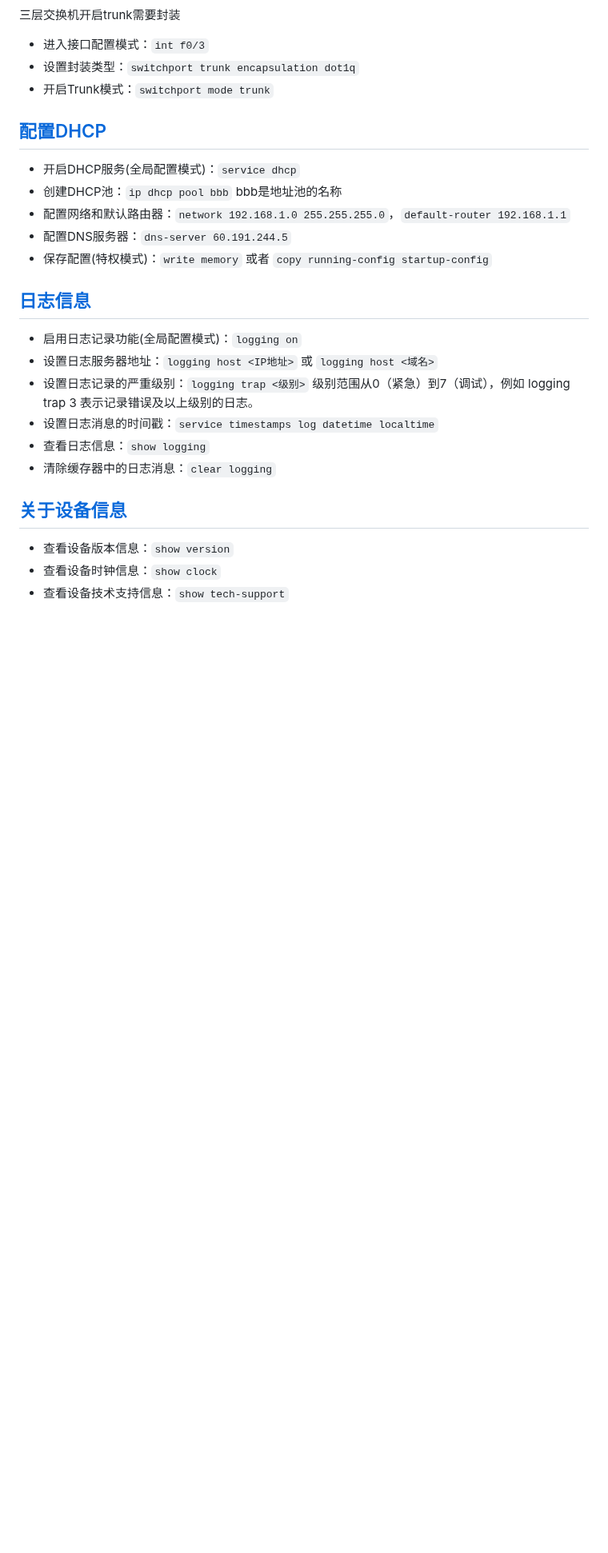
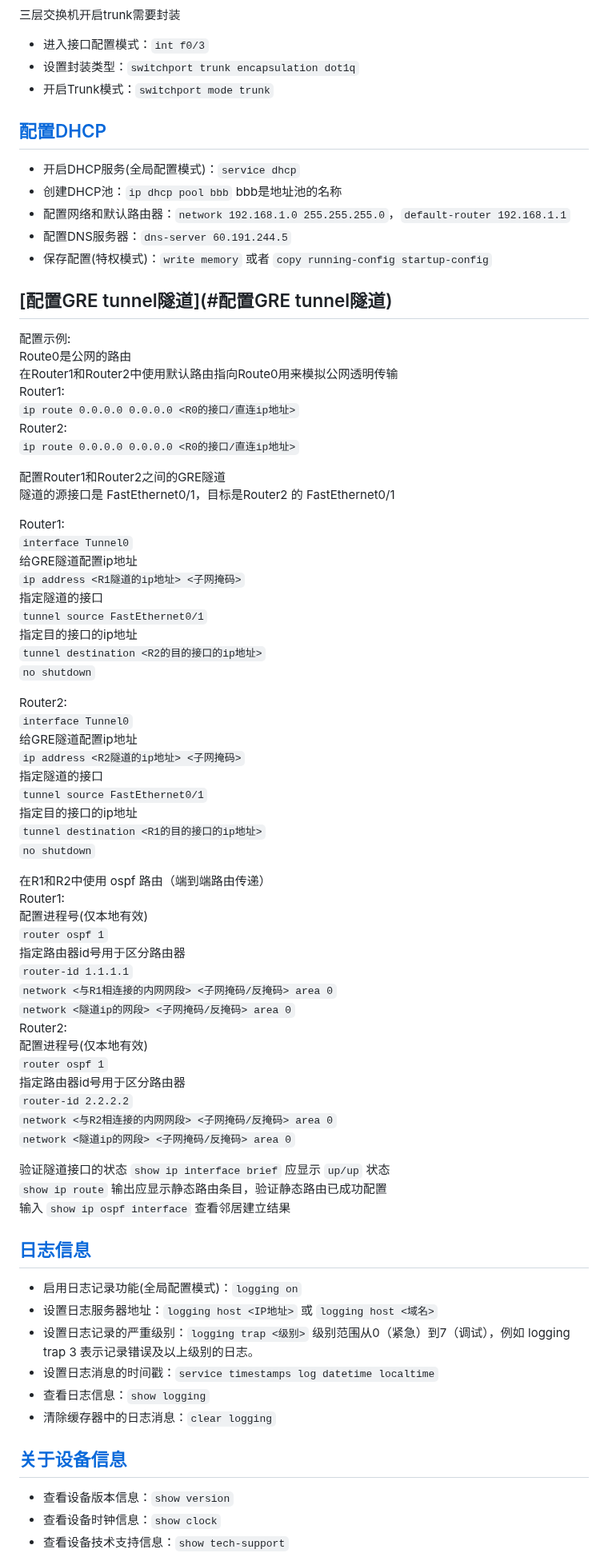
Before and after one commit to stu2116Edward/Public-study-notes, a Markdown page: Cisco笔记/Cisco配置命令.md, the part around one of its changes. Shown at 80% size. GitHub-like rendering; blank space fills up the shorter version.

```diff
--- a/Cisco笔记/Cisco配置命令.md
+++ b/Cisco笔记/Cisco配置命令.md
@@ -469,6 +470,59 @@ network <汇聚后的子网段>
 - 配置DNS服务器：`dns-server 60.191.244.5`
 - 保存配置(特权模式)：`write memory` 或者 `copy running-config startup-config`
 
+## [配置GRE tunnel隧道](#配置GRE tunnel隧道)
+配置示例:
+Route0是公网的路由
+在Router1和Router2中使用默认路由指向Route0用来模拟公网透明传输
+Router1:
+`ip route 0.0.0.0 0.0.0.0 <R0的接口/直连ip地址>`
+Router2:
+`ip route 0.0.0.0 0.0.0.0 <R0的接口/直连ip地址>`
+
+配置Router1和Router2之间的GRE隧道
+隧道的源接口是 FastEthernet0/1，目标是Router2 的 FastEthernet0/1
+
+Router1:
+`interface Tunnel0`
+给GRE隧道配置ip地址
+`ip address <R1隧道的ip地址> <子网掩码>`
+指定隧道的接口
+`tunnel source FastEthernet0/1`
+指定目的接口的ip地址
+`tunnel destination <R2的目的接口的ip地址>`
+`no shutdown`
+
+Router2:
+`interface Tunnel0`
+给GRE隧道配置ip地址
+`ip address <R2隧道的ip地址> <子网掩码>`
+指定隧道的接口
+`tunnel source FastEthernet0/1`
+指定目的接口的ip地址
+`tunnel destination <R1的目的接口的ip地址>`
+`no shutdown`
+
+在R1和R2中使用 ospf 路由（端到端路由传递）
+Router1:
+配置进程号(仅本地有效)
+`router ospf 1`
+指定路由器id号用于区分路由器
+`router-id 1.1.1.1`
+`network <与R1相连接的内网网段> <子网掩码/反掩码> area 0`
+`network <隧道ip的网段> <子网掩码/反掩码> area 0`
+Router2:
+配置进程号(仅本地有效)
+`router ospf 1`
+指定路由器id号用于区分路由器
+`router-id 2.2.2.2`
+`network <与R2相连接的内网网段> <子网掩码/反掩码> area 0`
+`network <隧道ip的网段> <子网掩码/反掩码> area 0`
+
+验证隧道接口的状态 `show ip interface brief` 应显示 `up/up` 状态
+`show ip route` 输出应显示静态路由条目，验证静态路由已成功配置
+输入 `show ip ospf interface` 查看邻居建立结果
+
+
 
 ## [日志信息](#日志信息)
 - 启用日志记录功能(全局配置模式)：`logging on`
```
Also changed, not shown: other parts of Cisco笔记/Cisco配置命令.md (+1 -0 lines).
